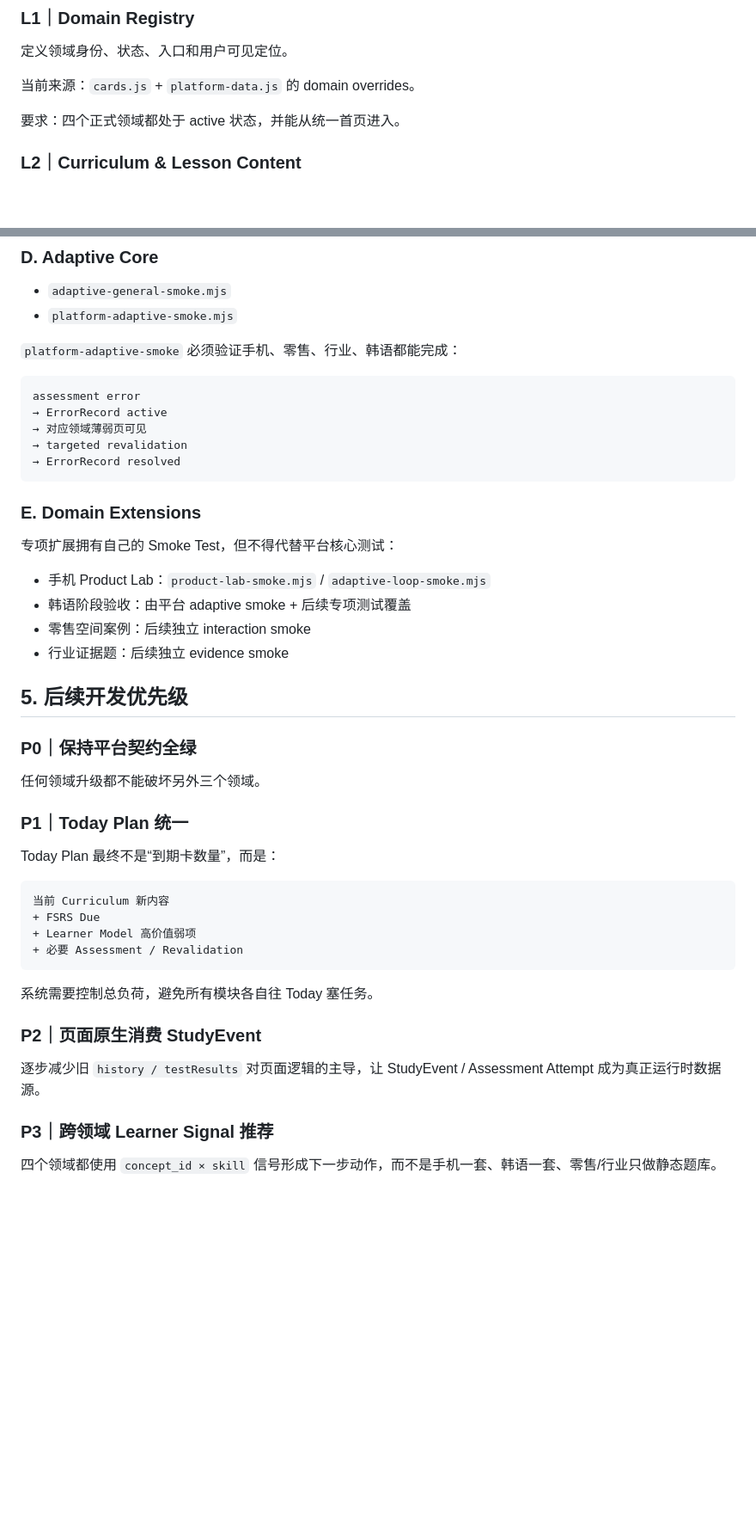
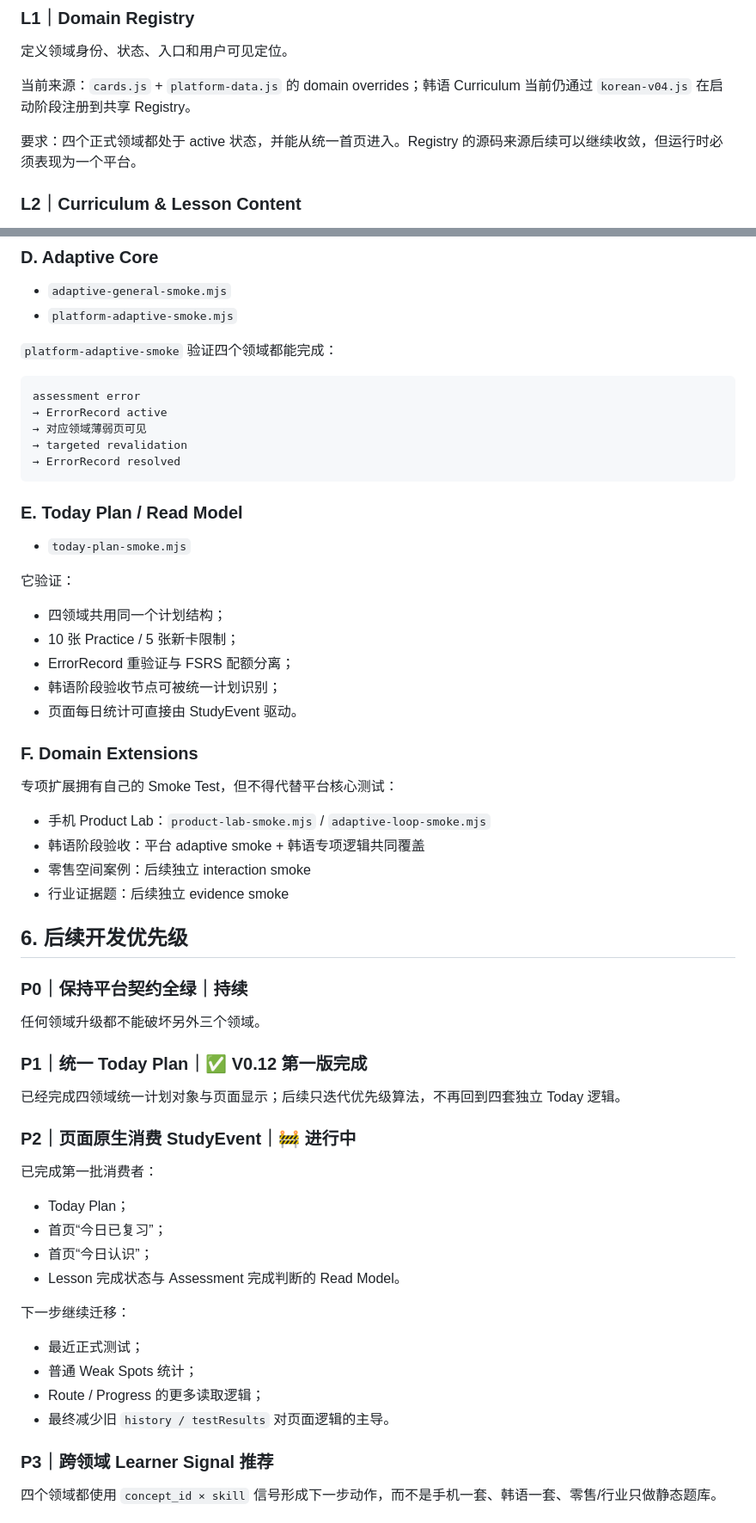
Before and after one commit to xie633-arch/learning-paw, a Markdown page: docs/PLATFORM_ARCHITECTURE.md, 2 parts joined by grey strips. Shown at 86% size. Rendered like a GitHub page; blank space fills up the shorter version.

Commit message:
docs: mark Today Plan complete and StudyEvent read migration active

````diff
--- a/docs/PLATFORM_ARCHITECTURE.md
+++ b/docs/PLATFORM_ARCHITECTURE.md
@@ -43,9 +43,9 @@ resolved / next learning action
 
 定义领域身份、状态、入口和用户可见定位。
 
-当前来源：`cards.js` + `platform-data.js` 的 domain overrides。
+当前来源：`cards.js` + `platform-data.js` 的 domain overrides；韩语 Curriculum 当前仍通过 `korean-v04.js` 在启动阶段注册到共享 Registry。
 
-要求：四个正式领域都处于 active 状态，并能从统一首页进入。
+要求：四个正式领域都处于 active 状态，并能从统一首页进入。Registry 的源码来源后续可以继续收敛，但运行时必须表现为一个平台。
 
 ### L2｜Curriculum & Lesson Content
 
@@ -172,7 +216,7 @@ QA 也按平台层次组织，而不是按某个领域临时补测试。
 - `adaptive-general-smoke.mjs`
 - `platform-adaptive-smoke.mjs`
 
-`platform-adaptive-smoke` 必须验证手机、零售、行业、韩语都能完成：
+`platform-adaptive-smoke` 验证四个领域都能完成：
 
 ```text
 assessment error
@@ -182,37 +226,52 @@ assessment error
 → ErrorRecord resolved
 ```
 
-### E. Domain Extensions
+### E. Today Plan / Read Model
+
+- `today-plan-smoke.mjs`
+
+它验证：
+
+- 四领域共用同一个计划结构；
+- 10 张 Practice / 5 张新卡限制；
+- ErrorRecord 重验证与 FSRS 配额分离；
+- 韩语阶段验收节点可被统一计划识别；
+- 页面每日统计可直接由 StudyEvent 驱动。
+
+### F. Domain Extensions
 
 专项扩展拥有自己的 Smoke Test，但不得代替平台核心测试：
 
 - 手机 Product Lab：`product-lab-smoke.mjs` / `adaptive-loop-smoke.mjs`
-- 韩语阶段验收：由平台 adaptive smoke + 后续专项测试覆盖
+- 韩语阶段验收：平台 adaptive smoke + 韩语专项逻辑共同覆盖
 - 零售空间案例：后续独立 interaction smoke
 - 行业证据题：后续独立 evidence smoke
 
-## 5. 后续开发优先级
+## 6. 后续开发优先级
 
-### P0｜保持平台契约全绿
+### P0｜保持平台契约全绿｜持续
 
 任何领域升级都不能破坏另外三个领域。
 
-### P1｜Today Plan 统一
+### P1｜统一 Today Plan｜✅ V0.12 第一版完成
 
-Today Plan 最终不是“到期卡数量”，而是：
+已经完成四领域统一计划对象与页面显示；后续只迭代优先级算法，不再回到四套独立 Today 逻辑。
 
-```text
-当前 Curriculum 新内容
-+ FSRS Due
-+ Learner Model 高价值弱项
-+ 必要 Assessment / Revalidation
-```
+### P2｜页面原生消费 StudyEvent｜🚧 进行中
 
-系统需要控制总负荷，避免所有模块各自往 Today 塞任务。
+已完成第一批消费者：
 
-### P2｜页面原生消费 StudyEvent
+- Today Plan；
+- 首页“今日已复习”；
+- 首页“今日认识”；
+- Lesson 完成状态与 Assessment 完成判断的 Read Model。
 
-逐步减少旧 `history / testResults` 对页面逻辑的主导，让 StudyEvent / Assessment Attempt 成为真正运行时数据源。
+下一步继续迁移：
+
+- 最近正式测试；
+- 普通 Weak Spots 统计；
+- Route / Progress 的更多读取逻辑；
+- 最终减少旧 `history / testResults` 对页面逻辑的主导。
 
 ### P3｜跨领域 Learner Signal 推荐
 
````
Also changed, not shown: other parts of docs/PLATFORM_ARCHITECTURE.md (+48 -4 lines).
